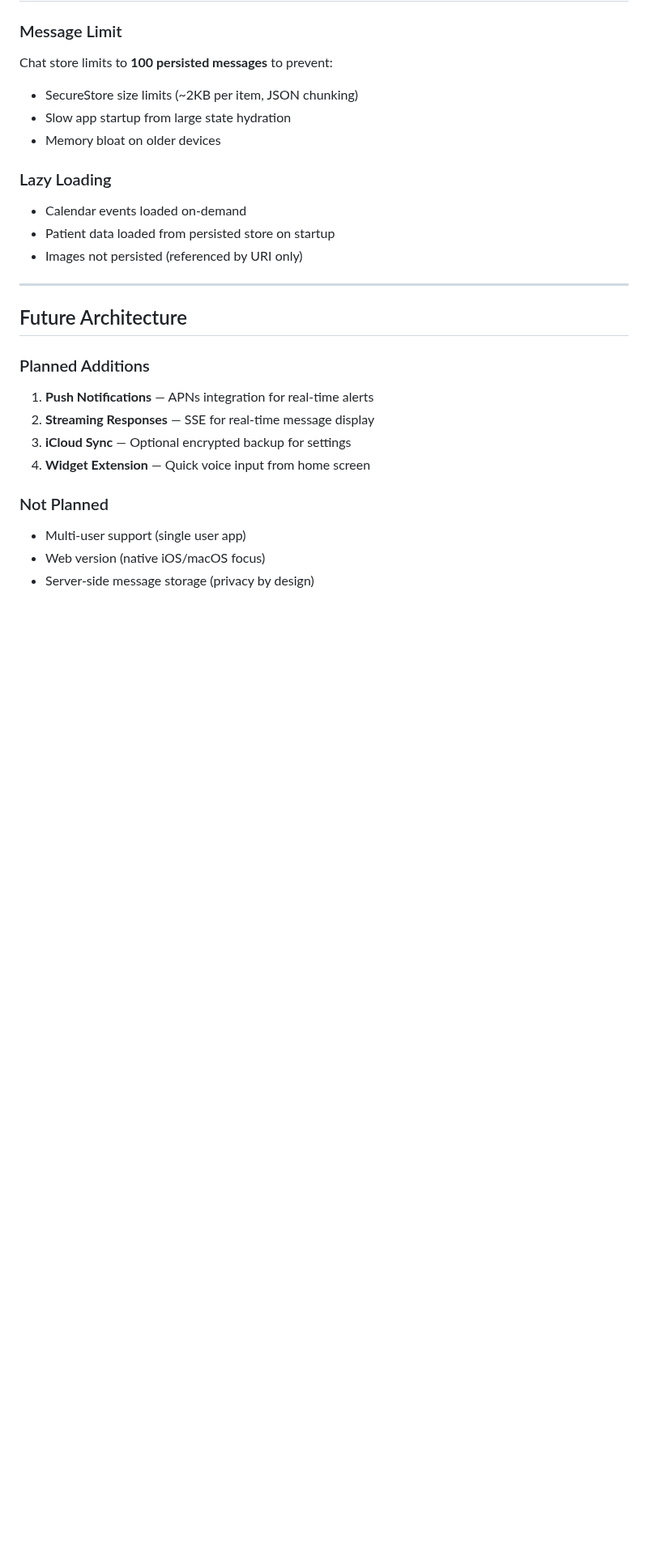
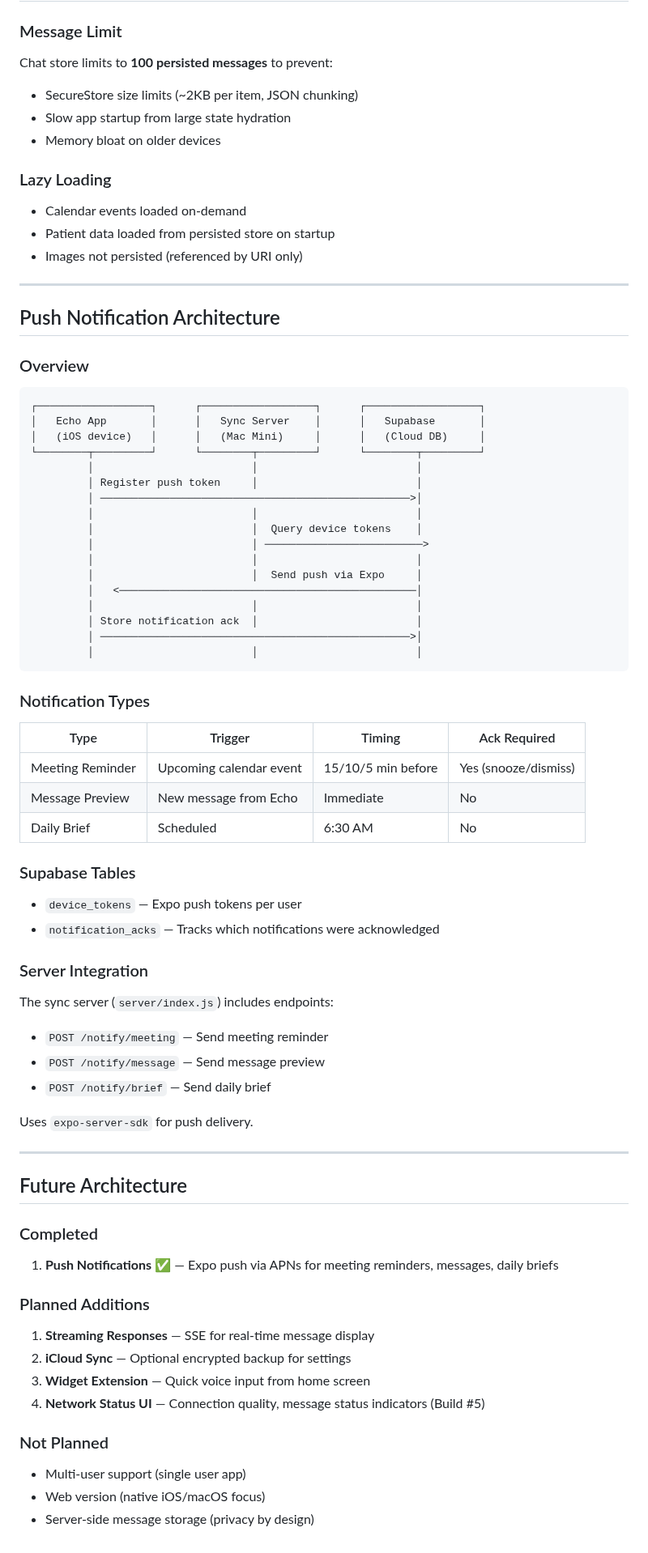
Before and after one commit to aalami5/echo-app, a Markdown page: docs/ARCHITECTURE.md, the part around one of its changes. Shown at 81% size. Drawn GitHub-style; blank space fills up the shorter version.

````diff
--- a/docs/ARCHITECTURE.md
+++ b/docs/ARCHITECTURE.md
@@ -332,14 +338,66 @@ Chat store limits to **100 persisted messages** to prevent:
 
 ---
 
+## Push Notification Architecture
+
+### Overview
+
+```
+┌──────────────────┐      ┌──────────────────┐      ┌──────────────────┐
+│   Echo App       │      │   Sync Server    │      │   Supabase       │
+│   (iOS device)   │      │   (Mac Mini)     │      │   (Cloud DB)     │
+└────────┬─────────┘      └────────┬─────────┘      └────────┬─────────┘
+         │                         │                         │
+         │ Register push token     │                         │
+         │ ─────────────────────────────────────────────────>│
+         │                         │                         │
+         │                         │  Query device tokens    │
+         │                         │ ─────────────────────────>
+         │                         │                         │
+         │                         │  Send push via Expo     │
+         │   <───────────────────────────────────────────────│
+         │                         │                         │
+         │ Store notification ack  │                         │
+         │ ─────────────────────────────────────────────────>│
+         │                         │                         │
+```
+
+### Notification Types
+
+| Type | Trigger | Timing | Ack Required |
+|------|---------|--------|--------------|
+| Meeting Reminder | Upcoming calendar event | 15/10/5 min before | Yes (snooze/dismiss) |
+| Message Preview | New message from Echo | Immediate | No |
+| Daily Brief | Scheduled | 6:30 AM | No |
+
+### Supabase Tables
+
+- `device_tokens` — Expo push tokens per user
+- `notification_acks` — Tracks which notifications were acknowledged
+
+### Server Integration
+
+The sync server (`server/index.js`) includes endpoints:
+- `POST /notify/meeting` — Send meeting reminder
+- `POST /notify/message` — Send message preview
+- `POST /notify/brief` — Send daily brief
+
+Uses `expo-server-sdk` for push delivery.
+
+---
+
 ## Future Architecture
+
+### Completed
+
+1. **Push Notifications** ✅ — Expo push via APNs for meeting reminders, messages, daily briefs
 
 ### Planned Additions
 
-1. **Push Notifications** — APNs integration for real-time alerts
-2. **Streaming Responses** — SSE for real-time message display
-3. **iCloud Sync** — Optional encrypted backup for settings
-4. **Widget Extension** — Quick voice input from home screen
+1. **Streaming Responses** — SSE for real-time message display
+2. **iCloud Sync** — Optional encrypted backup for settings
+3. **Widget Extension** — Quick voice input from home screen
+4. **Network Status UI** — Connection quality, message status indicators (Build #5)
 
 ### Not Planned
 
````
Also changed, not shown: other parts of docs/ARCHITECTURE.md (+9 -3 lines), docs/CHANGELOG.md (+21 -0 lines).
